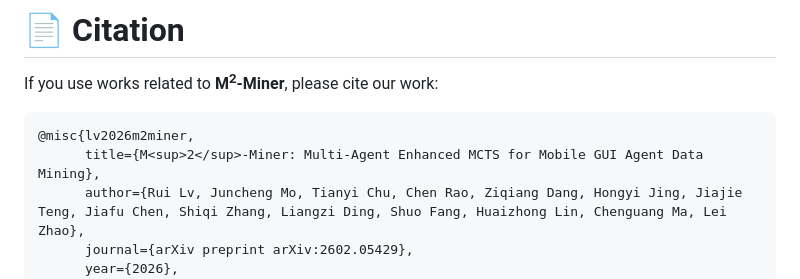
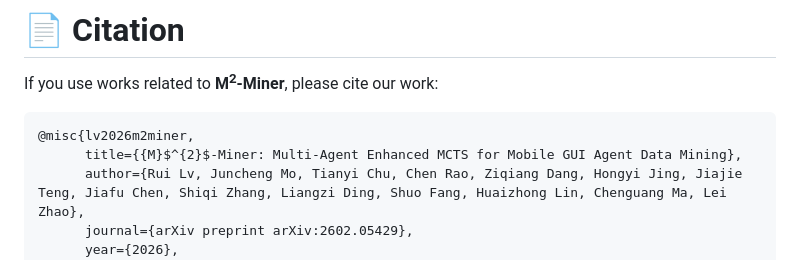
Before and after one commit to ant-research/M2-Miner, a Markdown page: README.md, the part around the change. Drawn GitHub-style.

````diff
--- a/README.md
+++ b/README.md
@@ -71,7 +71,7 @@ If you use works related to **M<sup>2</sup>-Miner**, please cite our work:
 
 ```bibtex
 @misc{lv2026m2miner,
-      title={M<sup>2</sup>-Miner: Multi-Agent Enhanced MCTS for Mobile GUI Agent Data Mining},
+      title={{M}$^{2}$-Miner: Multi-Agent Enhanced MCTS for Mobile GUI Agent Data Mining},
       author={Rui Lv, Juncheng Mo, Tianyi Chu, Chen Rao, Ziqiang Dang, Hongyi Jing, Jiajie Teng, Jiafu Chen, Shiqi Zhang, Liangzi Ding, Shuo Fang, Huaizhong Lin, Chenguang Ma, Lei Zhao},
       journal={arXiv preprint arXiv:2602.05429},
       year={2026},
````
